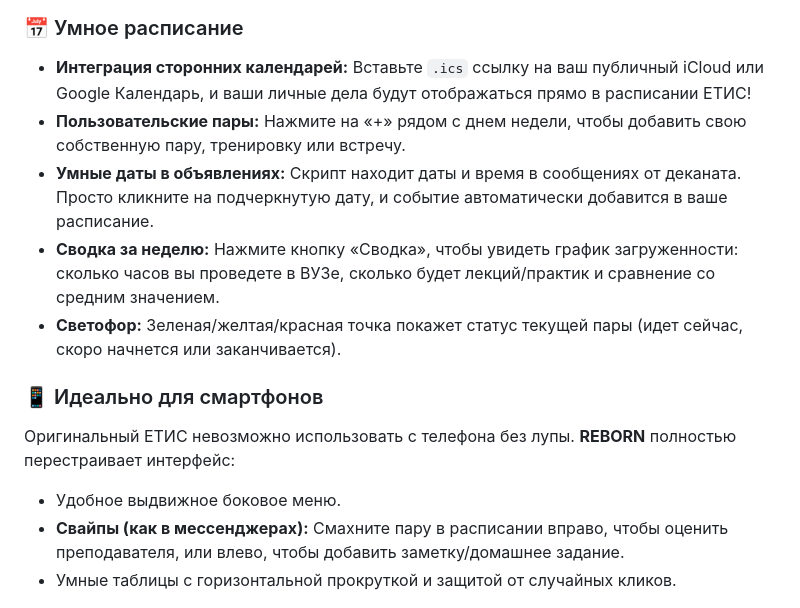
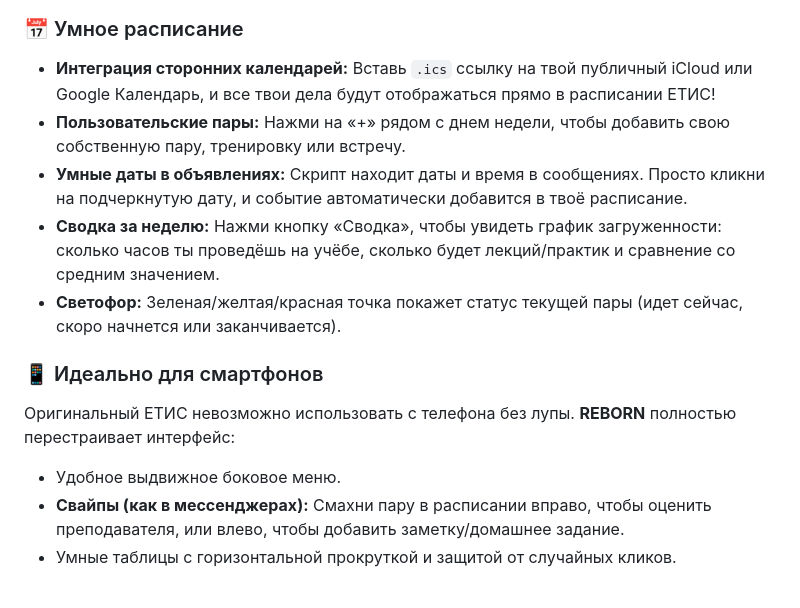
Before and after one commit to defl-orator/etis-reborn, a Markdown page: README.md, the part around one of its changes. Rendered like a GitHub page.

```diff
--- a/README.md
+++ b/README.md
@@ -30,16 +30,16 @@
 </div>
 
 ### 📅 Умное расписание
-*   **Интеграция сторонних календарей:** Вставьте `.ics` ссылку на ваш публичный iCloud или Google Календарь, и ваши личные дела будут отображаться прямо в расписании ЕТИС!
-*   **Пользовательские пары:** Нажмите на «+» рядом с днем недели, чтобы добавить свою собственную пару, тренировку или встречу.
-*   **Умные даты в объявлениях:** Скрипт находит даты и время в сообщениях от деканата. Просто кликните на подчеркнутую дату, и событие автоматически добавится в ваше расписание.
-*   **Сводка за неделю:** Нажмите кнопку «Сводка», чтобы увидеть график загруженности: сколько часов вы проведете в ВУЗе, сколько будет лекций/практик и сравнение со средним значением.
+*   **Интеграция сторонних календарей:** Вставь `.ics` ссылку на твой публичный iCloud или Google Календарь, и все твои дела будут отображаться прямо в расписании ЕТИС!
+*   **Пользовательские пары:** Нажми на «+» рядом с днем недели, чтобы добавить свою собственную пару, тренировку или встречу.
+*   **Умные даты в объявлениях:** Скрипт находит даты и время в сообщениях. Просто кликни на подчеркнутую дату, и событие автоматически добавится в твоё расписание.
+*   **Сводка за неделю:** Нажми кнопку «Сводка», чтобы увидеть график загруженности: сколько часов ты проведёшь на учёбе, сколько будет лекций/практик и сравнение со средним значением.
 *   **Светофор:** Зеленая/желтая/красная точка покажет статус текущей пары (идет сейчас, скоро начнется или заканчивается).
 
 ### 📱 Идеально для смартфонов
 Оригинальный ЕТИС невозможно использовать с телефона без лупы. **REBORN** полностью перестраивает интерфейс:
 *   Удобное выдвижное боковое меню.
-*   **Свайпы (как в мессенджерах):** Смахните пару в расписании вправо, чтобы оценить преподавателя, или влево, чтобы добавить заметку/домашнее задание.
+*   **Свайпы (как в мессенджерах):** Смахни пару в расписании вправо, чтобы оценить преподавателя, или влево, чтобы добавить заметку/домашнее задание.
 *   Умные таблицы с горизонтальной прокруткой и защитой от случайных кликов.
 
 <div align="center">
```
Also changed, not shown: other parts of README.md (+20 -20 lines).
